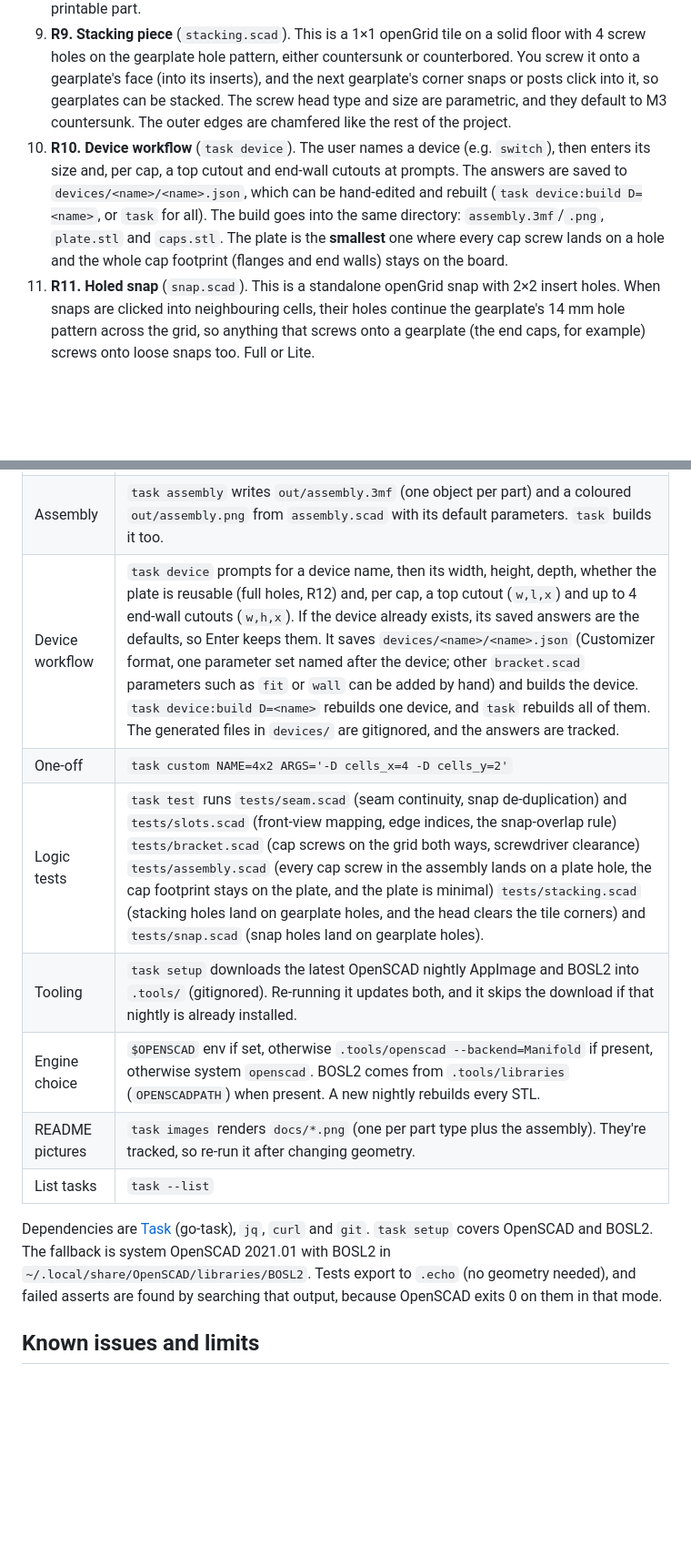
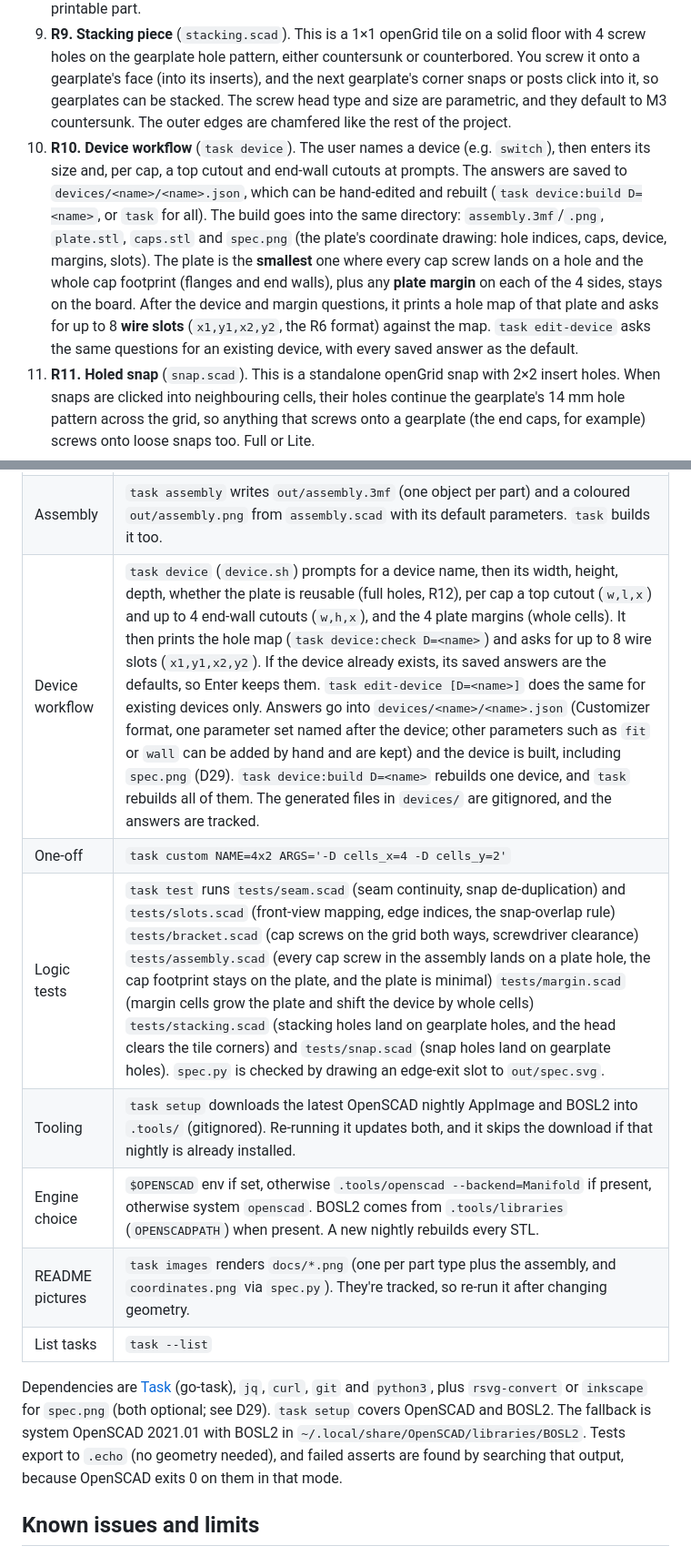
Before and after one commit to paranoidi/gearplate, a Markdown page: DESIGN.md, 2 parts joined by grey strips. Shown at 91% size. Drawn GitHub-style; blank space fills up the shorter version.

```diff
--- a/DESIGN.md
+++ b/DESIGN.md
@@ -25,7 +25,7 @@ A parametric OpenSCAD generator for **device mounting boards for openGrid**. A d
 7. **R7. Device end caps** (`bracket.scad`). This is a pair of caps, one over each end of a box-shaped device, sized from `device_w/h/d`. Each cap screws onto the hole grid. Screws need room for a screwdriver plus a margin. The end wall is the lip at the cap's edge, and the cap prints lying on it with no supports. Each cap has its own end-wall notches, given as width, height and x offset, where 0 means centred and one top cutout (a window in the front strap, e.g. to keep a switch's LEDs visible), given as width, length along the device and x offset.
 8. **R8. Assembly view** (`assembly.scad`). One preview shows a plate, both end caps screwed onto real plate holes, and the device as a block, roughly centred on the plate. It is a fit check, not a printable part.
 9. **R9. Stacking piece** (`stacking.scad`). This is a 1×1 openGrid tile on a solid floor with 4 screw holes on the gearplate hole pattern, either countersunk or counterbored. You screw it onto a gearplate's face (into its inserts), and the next gearplate's corner snaps or posts click into it, so gearplates can be stacked. The screw head type and size are parametric, and they default to M3 countersunk. The outer edges are chamfered like the rest of the project.
-10. **R10. Device workflow** (`task device`). The user names a device (e.g. `switch`), then enters its size and, per cap, a top cutout and end-wall cutouts at prompts. The answers are saved to `devices/<name>/<name>.json`, which can be hand-edited and rebuilt (`task device:build D=<name>`, or `task` for all). The build goes into the same directory: `assembly.3mf`/`.png`, `plate.stl` and `caps.stl`. The plate is the **smallest** one where every cap screw lands on a hole and the whole cap footprint (flanges and end walls) stays on the board.
+10. **R10. Device workflow** (`task device`). The user names a device (e.g. `switch`), then enters its size and, per cap, a top cutout and end-wall cutouts at prompts. The answers are saved to `devices/<name>/<name>.json`, which can be hand-edited and rebuilt (`task device:build D=<name>`, or `task` for all). The build goes into the same directory: `assembly.3mf`/`.png`, `plate.stl`, `caps.stl` and `spec.png` (the plate's coordinate drawing: hole indices, caps, device, margins, slots). The plate is the **smallest** one where every cap screw lands on a hole and the whole cap footprint (flanges and end walls), plus any **plate margin** on each of the 4 sides, stays on the board. After the device and margin questions, it prints a hole map of that plate and asks for up to 8 **wire slots** (`x1,y1,x2,y2`, the R6 format) against the map. `task edit-device` asks the same questions for an existing device, with every saved answer as the default.
 11. **R11. Holed snap** (`snap.scad`). This is a standalone openGrid snap with 2×2 insert holes. When snaps are clicked into neighbouring cells, their holes continue the gearplate's 14 mm hole pattern across the grid, so anything that screws onto a gearplate (the end caps, for example) screws onto loose snaps too. Full or Lite.
 12. **R12. Sparse holes** (`full_holes = false`). A plate can skip the holes nothing screws into, to cut print time. It keeps the 2×2 holes in each corner cell (for posts and stacking) and, in the device workflow, every cap screw hole. `task device` asks `Reusable plate (full holes) [Y/n] ?`.
 
@@ -85,15 +88,15 @@ All parameters of both models apply. `cells_x`/`cells_y` default to the smallest
 | Build all presets | `task` writes `out/<preset>.stl`. Presets build in parallel, and ones that are already up to date are skipped. |
 | One preset | `task stl P=2x3`. An unknown preset name is an error. Bracket and stacking presets work the same way (`task stl P=bracket-example`, `task stl P=stacking`, `task stl P=snap`), because the task finds which preset file defines P. `task` builds all four preset files. |
 | Assembly | `task assembly` writes `out/assembly.3mf` (one object per part) and a coloured `out/assembly.png` from `assembly.scad` with its default parameters. `task` builds it too. |
-| Device workflow | `task device` prompts for a device name, then its width, height, depth, whether the plate is reusable (full holes, R12) and, per cap, a top cutout (`w,l,x`) and up to 4 end-wall cutouts (`w,h,x`). If the device already exists, its saved answers are the defaults, so Enter keeps them. It saves `devices/<name>/<name>.json` (Customizer format, one parameter set named after the device; other `bracket.scad` parameters such as `fit` or `wall` can be added by hand) and builds the device. `task device:build D=<name>` rebuilds one device, and `task` rebuilds all of them. The generated files in `devices/` are gitignored, and the answers are tracked. |
+| Device workflow | `task device` (`device.sh`) prompts for a device name, then its width, height, depth, whether the plate is reusable (full holes, R12), per cap a top cutout (`w,l,x`) and up to 4 end-wall cutouts (`w,h,x`), and the 4 plate margins (whole cells). It then prints the hole map (`task device:check D=<name>`) and asks for up to 8 wire slots (`x1,y1,x2,y2`). If the device already exists, its saved answers are the defaults, so Enter keeps them. `task edit-device [D=<name>]` does the same for existing devices only. Answers go into `devices/<name>/<name>.json` (Customizer format, one parameter set named after the device; other parameters such as `fit` or `wall` can be added by hand and are kept) and the device is built, including `spec.png` (D29). `task device:build D=<name>` rebuilds one device, and `task` rebuilds all of them. The generated files in `devices/` are gitignored, and the answers are tracked. |
 | One-off | `task custom NAME=4x2 ARGS='-D cells_x=4 -D cells_y=2'` |
-| Logic tests | `task test` runs `tests/seam.scad` (seam continuity, snap de-duplication) and `tests/slots.scad` (front-view mapping, edge indices, the snap-overlap rule) `tests/bracket.scad` (cap screws on the grid both ways, screwdriver clearance) `tests/assembly.scad` (every cap screw in the assembly lands on a plate hole, the cap footprint stays on the plate, and the plate is minimal) `tests/stacking.scad` (stacking holes land on gearplate holes, and the head clears the tile corners) and `tests/snap.scad` (snap holes land on gearplate holes). |
+| Logic tests | `task test` runs `tests/seam.scad` (seam continuity, snap de-duplication) and `tests/slots.scad` (front-view mapping, edge indices, the snap-overlap rule) `tests/bracket.scad` (cap screws on the grid both ways, screwdriver clearance) `tests/assembly.scad` (every cap screw in the assembly lands on a plate hole, the cap footprint stays on the plate, and the plate is minimal) `tests/margin.scad` (margin cells grow the plate and shift the device by whole cells) `tests/stacking.scad` (stacking holes land on gearplate holes, and the head clears the tile corners) and `tests/snap.scad` (snap holes land on gearplate holes). `spec.py` is checked by drawing an edge-exit slot to `out/spec.svg`. |
 | Tooling | `task setup` downloads the latest OpenSCAD nightly AppImage and BOSL2 into `.tools/` (gitignored). Re-running it updates both, and it skips the download if that nightly is already installed. |
 | Engine choice | `$OPENSCAD` env if set, otherwise `.tools/openscad --backend=Manifold` if present, otherwise system `openscad`. BOSL2 comes from `.tools/libraries` (`OPENSCADPATH`) when present. A new nightly rebuilds every STL. |
-| README pictures | `task images` renders `docs/*.png` (one per part type plus the assembly). They're tracked, so re-run it after changing geometry. |
+| README pictures | `task images` renders `docs/*.png` (one per part type plus the assembly, and `coordinates.png` via `spec.py`). They're tracked, so re-run it after changing geometry. |
 | List tasks | `task --list` |
 
-Dependencies are [Task](https://taskfile.dev) (go-task), `jq`, `curl` and `git`. `task setup` covers OpenSCAD and BOSL2. The fallback is system OpenSCAD 2021.01 with BOSL2 in `~/.local/share/OpenSCAD/libraries/BOSL2`. Tests export to `.echo` (no geometry needed), and failed asserts are found by searching that output, because OpenSCAD exits 0 on them in that mode.
+Dependencies are [Task](https://taskfile.dev) (go-task), `jq`, `curl`, `git` and `python3`, plus `rsvg-convert` or `inkscape` for `spec.png` (both optional; see D29). `task setup` covers OpenSCAD and BOSL2. The fallback is system OpenSCAD 2021.01 with BOSL2 in `~/.local/share/OpenSCAD/libraries/BOSL2`. Tests export to `.echo` (no geometry needed), and failed asserts are found by searching that output, because OpenSCAD exits 0 on them in that mode.
 
 ## Known issues and limits
 - **Non-manifold warning.** Each snap has 4 edges where a click nub touches the snap body along a single line. This comes from the upstream snap file, which gives the same warning when rendered on its own. With CGAL (2021.01), bigger boards (4×4 and up) also show a few more edges at the snap top plate; Manifold builds don't have those, and Manifold itself reports no errors. The board, posts and slots add none. Slicers normally repair it.
```
Also changed, not shown: other parts of DESIGN.md (+6 -2 lines), README.md (+7 -2 lines), docs/coordinates.png (added), 6 other files.
